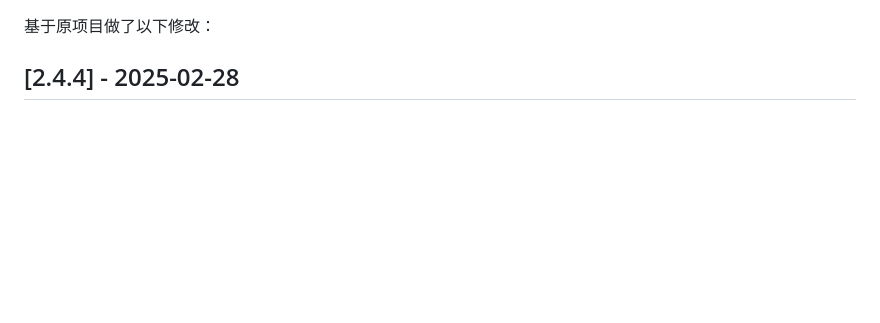
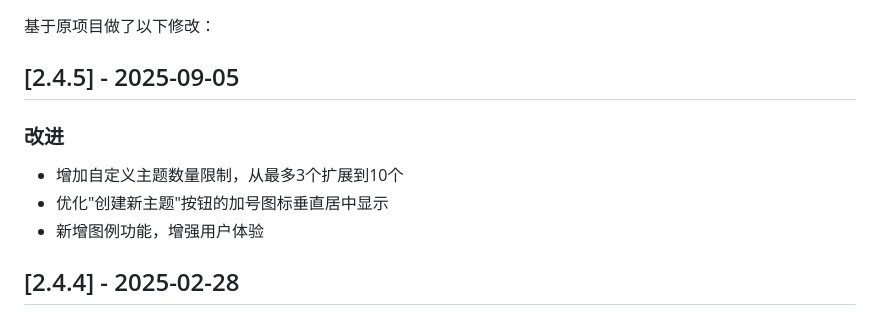
Before and after one commit to volcanolin/wenyan-pc, a Markdown page: README.md, the part around the change. GitHub-like rendering; blank space fills up the shorter version.

Commit message:
更新README.md：添加版本2.4.5的更新说明

```diff
--- a/README.md
+++ b/README.md
@@ -1,4 +1,11 @@
 基于原项目做了以下修改：
+
+## [2.4.5] - 2025-09-05
+
+### 改进
+- 增加自定义主题数量限制，从最多3个扩展到10个
+- 优化"创建新主题"按钮的加号图标垂直居中显示
+- 新增图例功能，增强用户体验
 
 ## [2.4.4] - 2025-02-28
 
```
